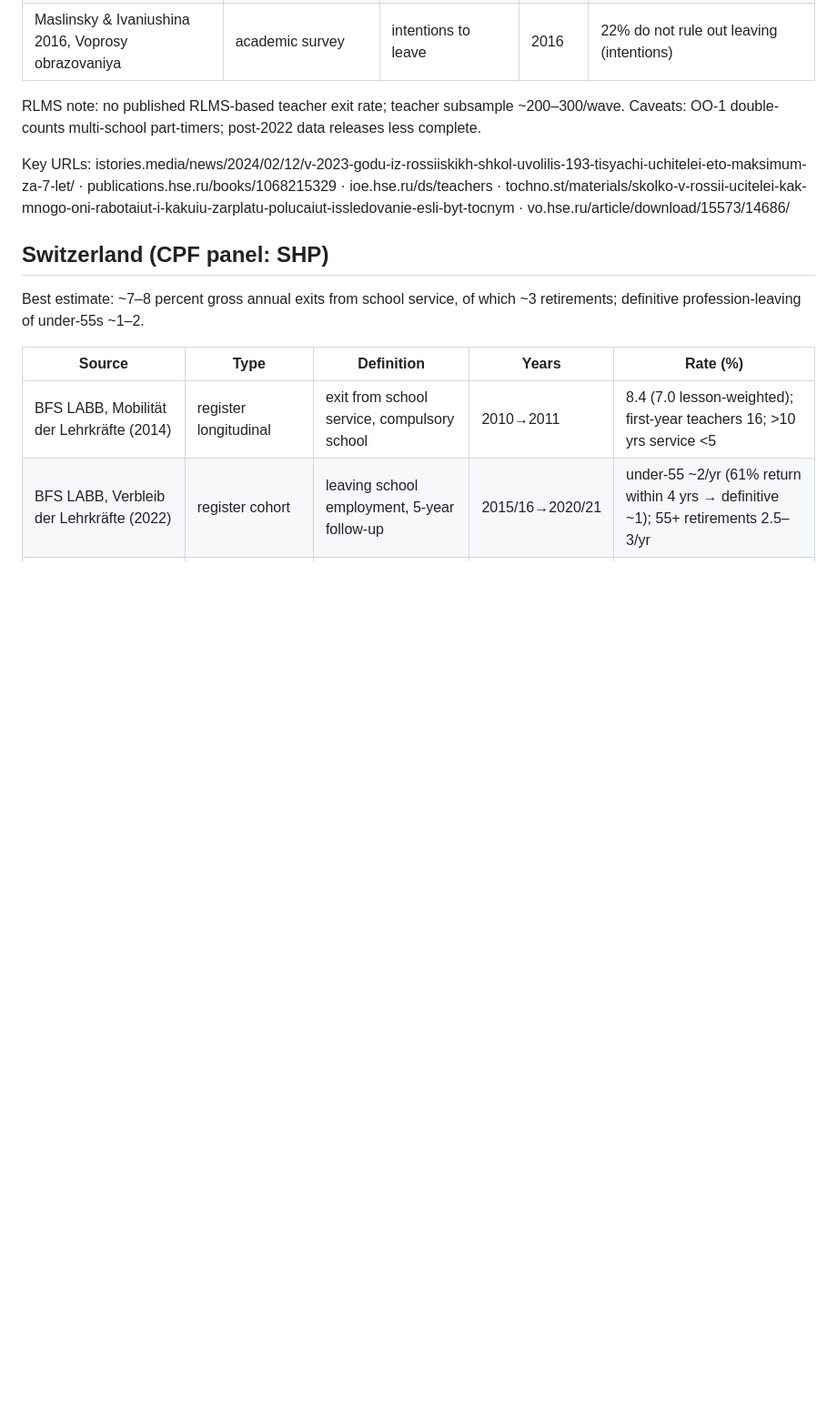
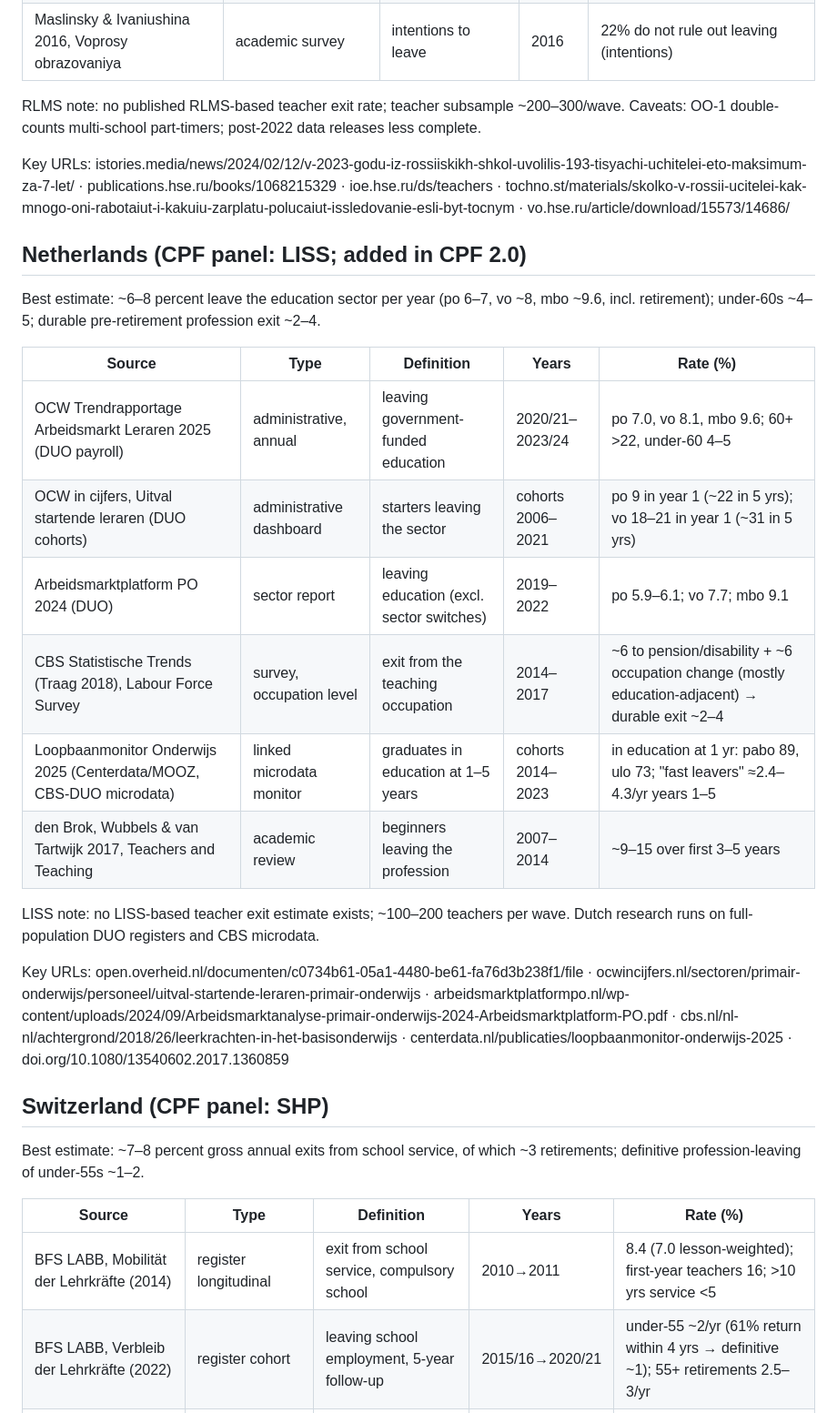
Before and after one commit to jedr1-ship-it/Alternative-Pathways----Quant, a Markdown page: outputs/cpf_teacher_attrition.md, the part around one of its changes. Shown at 91% size. Rendered like a GitHub page; blank space fills up the shorter version.

Commit message:
Add Netherlands to the cross-country attrition synthesis; mark RLMS as excluded from CPF 2.0
Co-Authored-By: Claude Fable 5 <noreply@anthropic.com>
Claude-Session: https://claude.ai/code/session_01DNzQPDcr3zfLTraMHUHqUn

```diff
--- a/outputs/cpf_teacher_attrition.md
+++ b/outputs/cpf_teacher_attrition.md
@@ -113,6 +114,24 @@ RLMS note: no published RLMS-based teacher exit rate; teacher subsample ~200–3
 
 Key URLs: istories.media/news/2024/02/12/v-2023-godu-iz-rossiiskikh-shkol-uvolilis-193-tisyachi-uchitelei-eto-maksimum-za-7-let/ · publications.hse.ru/books/1068215329 · ioe.hse.ru/ds/teachers · tochno.st/materials/skolko-v-rossii-ucitelei-kak-mnogo-oni-rabotaiut-i-kakuiu-zarplatu-polucaiut-issledovanie-esli-byt-tocnym · vo.hse.ru/article/download/15573/14686/
 
+
+## Netherlands (CPF panel: LISS; added in CPF 2.0)
+
+Best estimate: ~6–8 percent leave the education sector per year (po 6–7, vo ~8, mbo ~9.6, incl. retirement); under-60s ~4–5; durable pre-retirement profession exit ~2–4.
+
+| Source | Type | Definition | Years | Rate (%) |
+|---|---|---|---|---|
+| OCW Trendrapportage Arbeidsmarkt Leraren 2025 (DUO payroll) | administrative, annual | leaving government-funded education | 2020/21–2023/24 | po 7.0, vo 8.1, mbo 9.6; 60+ >22, under-60 4–5 |
+| OCW in cijfers, Uitval startende leraren (DUO cohorts) | administrative dashboard | starters leaving the sector | cohorts 2006–2021 | po 9 in year 1 (~22 in 5 yrs); vo 18–21 in year 1 (~31 in 5 yrs) |
+| Arbeidsmarktplatform PO 2024 (DUO) | sector report | leaving education (excl. sector switches) | 2019–2022 | po 5.9–6.1; vo 7.7; mbo 9.1 |
+| CBS Statistische Trends (Traag 2018), Labour Force Survey | survey, occupation level | exit from the teaching occupation | 2014–2017 | ~6 to pension/disability + ~6 occupation change (mostly education-adjacent) → durable exit ~2–4 |
+| Loopbaanmonitor Onderwijs 2025 (Centerdata/MOOZ, CBS-DUO microdata) | linked microdata monitor | graduates in education at 1–5 years | cohorts 2014–2023 | in education at 1 yr: pabo 89, ulo 73; "fast leavers" ≈2.4–4.3/yr years 1–5 |
+| den Brok, Wubbels & van Tartwijk 2017, Teachers and Teaching | academic review | beginners leaving the profession | 2007–2014 | ~9–15 over first 3–5 years |
+
+LISS note: no LISS-based teacher exit estimate exists; ~100–200 teachers per wave. Dutch research runs on full-population DUO registers and CBS microdata.
+
+Key URLs: open.overheid.nl/documenten/c0734b61-05a1-4480-be61-fa76d3b238f1/file · ocwincijfers.nl/sectoren/primair-onderwijs/personeel/uitval-startende-leraren-primair-onderwijs · arbeidsmarktplatformpo.nl/wp-content/uploads/2024/09/Arbeidsmarktanalyse-primair-onderwijs-2024-Arbeidsmarktplatform-PO.pdf · cbs.nl/nl-nl/achtergrond/2018/26/leerkrachten-in-het-basisonderwijs · centerdata.nl/publicaties/loopbaanmonitor-onderwijs-2025 · doi.org/10.1080/13540602.2017.1360859
+
 ## Switzerland (CPF panel: SHP)
 
 Best estimate: ~7–8 percent gross annual exits from school service, of which ~3 retirements; definitive profession-leaving of under-55s ~1–2.
```
Also changed, not shown: other parts of outputs/cpf_teacher_attrition.md (+2 -1 lines).
